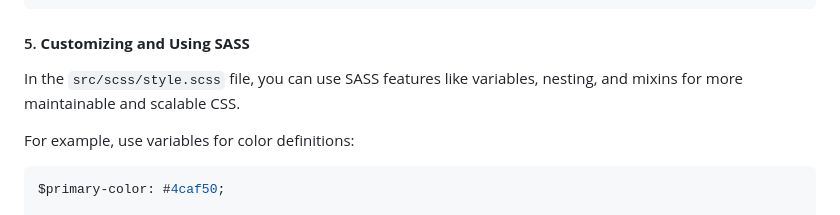
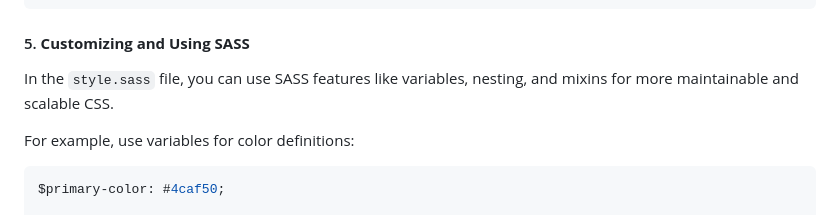
Before and after one commit to Yashi-Singh-9/Ping-Coming-Soon-Page, a Markdown page: README.md, the part around the change. Rendered like a GitHub page.

```diff
--- a/README.md
+++ b/README.md
@@ -146,7 +146,7 @@ Ensure your project structure looks like this:
 
 #### 5. **Customizing and Using SASS**
 
-In the `src/scss/style.scss` file, you can use SASS features like variables, nesting, and mixins for more maintainable and scalable CSS.
+In the `style.sass` file, you can use SASS features like variables, nesting, and mixins for more maintainable and scalable CSS.
 
 For example, use variables for color definitions:
 
```
